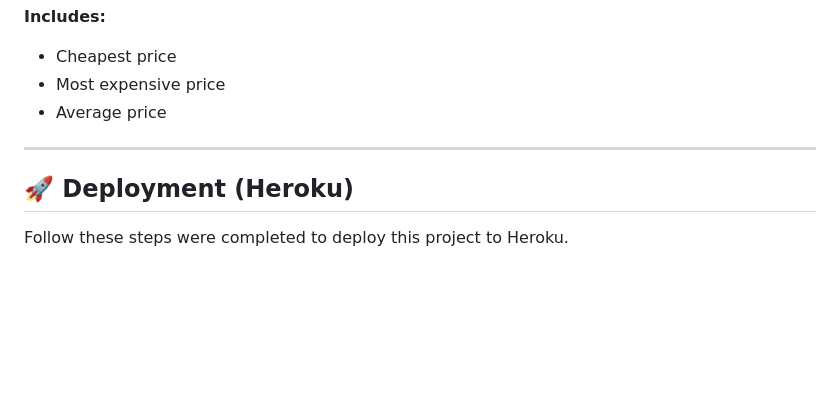
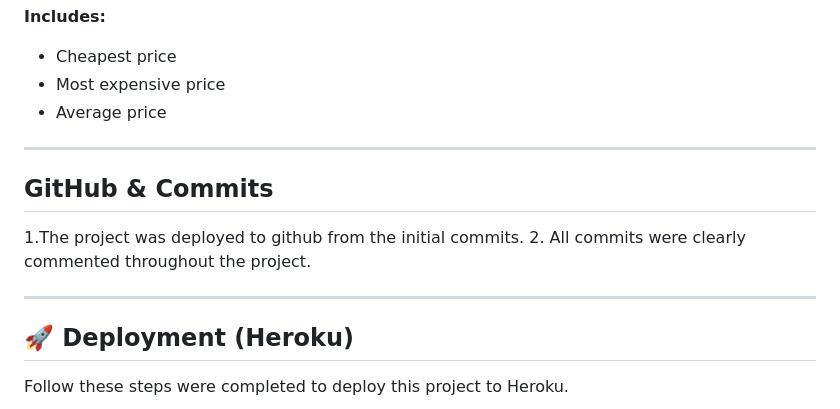
Before and after one commit to MOS-2025/electricity_prices, a Markdown page: README.md, the part around the change. GitHub-like rendering; blank space fills up the shorter version.

Commit message:
Update README with GitHub and commits information
Added section about GitHub and commits to README.

```diff
--- a/README.md
+++ b/README.md
@@ -121,6 +121,13 @@ The script prints results in the terminal and updates the Google Sheet:
 
 ---
 
+## GitHub & Commits
+
+1.The project was deployed to github from the initial commits.
+2. All commits were clearly commented throughout the project.
+
+---
+
 ## 🚀 Deployment (Heroku)
 
 Follow these steps were completed to deploy this project to Heroku.
```
